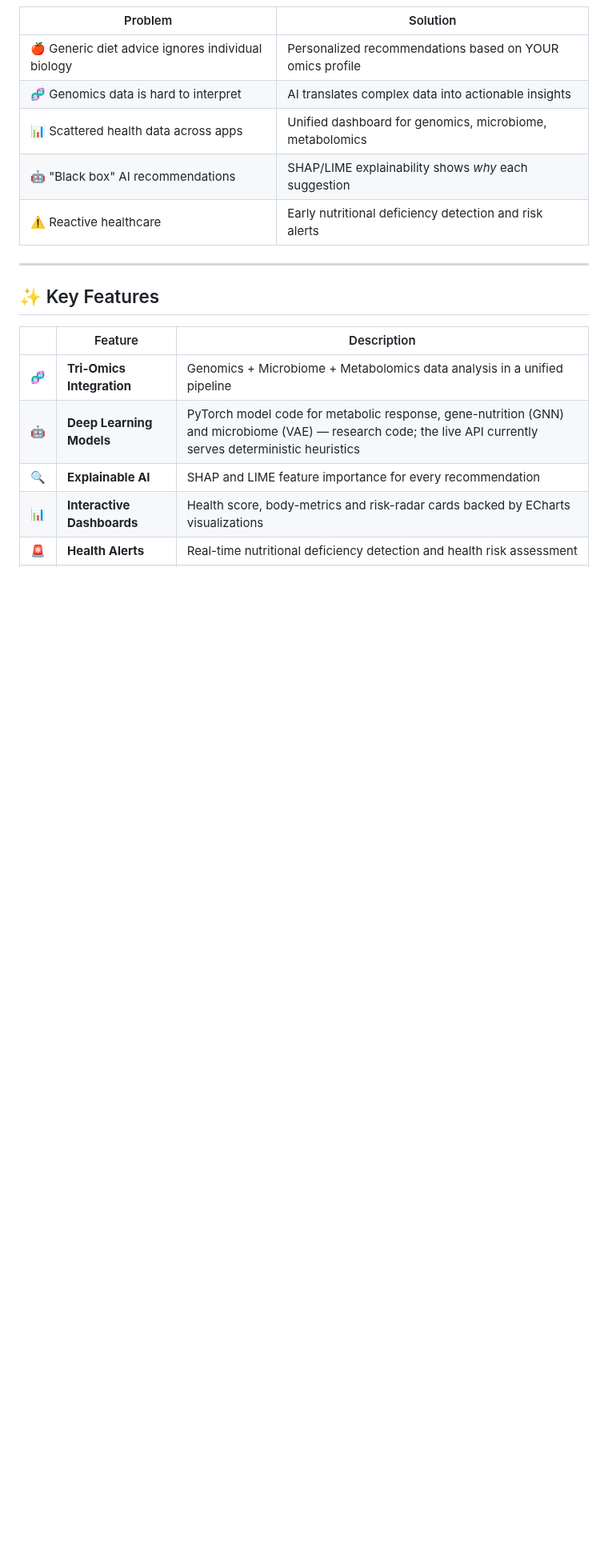
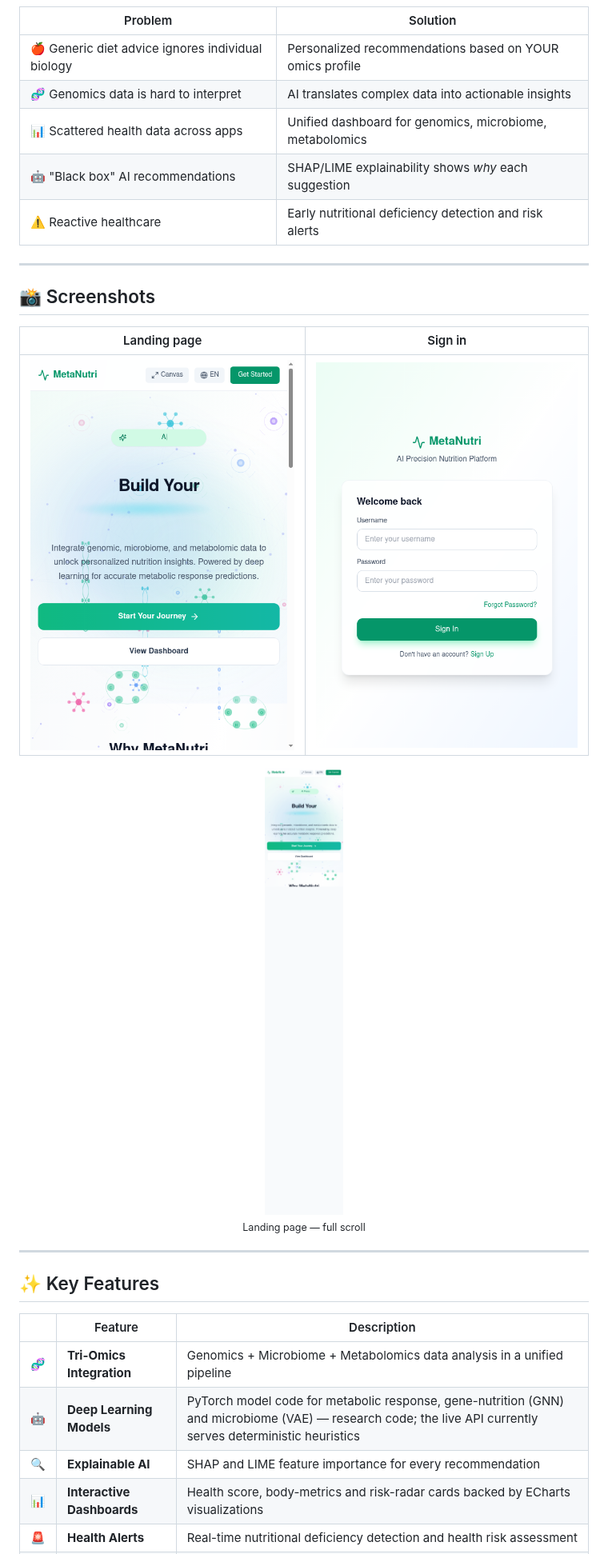
Before and after one commit to ElijahZhao/MetaNutri---AI-, a Markdown page: README.md, the part around one of its changes. Shown at 80% size. Rendered like a GitHub page; pictures changed too: docs/assets/screenshots/01-landing.png (added), docs/assets/screenshots/01b-landing-full.png (added), docs/assets/screenshots/02-login.png (added); blank space fills up the shorter version.

```diff
--- a/README.md
+++ b/README.md
@@ -65,6 +66,20 @@ By leveraging advanced deep learning architectures (**Transformers**, **GNNs**,
 | 📊 Scattered health data across apps | Unified dashboard for genomics, microbiome, metabolomics |
 | 🤖 "Black box" AI recommendations | SHAP/LIME explainability shows *why* each suggestion |
 | ⚠️ Reactive healthcare | Early nutritional deficiency detection and risk alerts |
+
+---
+
+## 📸 Screenshots
+
+| Landing page | Sign in |
+|:---:|:---:|
+| ![Landing page](docs/assets/screenshots/01-landing.png) | ![Sign in page](docs/assets/screenshots/02-login.png) |
+
+<p align="center">
+  <img src="docs/assets/screenshots/01b-landing-full.png" alt="Landing page — full scroll" width="240" />
+  <br />
+  <sub>Landing page — full scroll</sub>
+</p>
 
 ---
 
```
Also changed, not shown: other parts of README.md (+1 -0 lines), README.zh-CN.md (+15 -0 lines).
